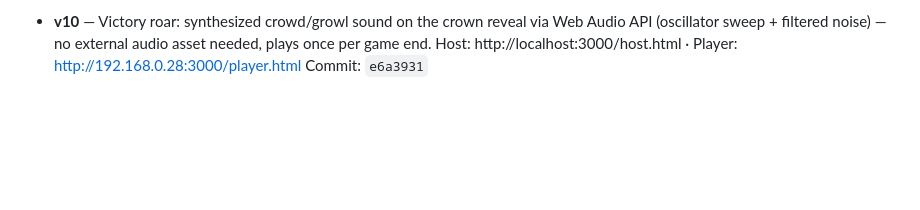
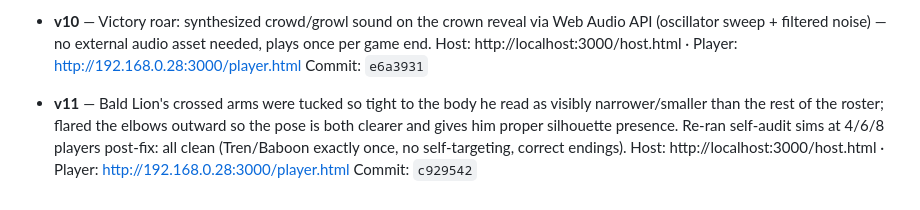
Before and after one commit to Avi-Vohra/whos-the-king, a Markdown page: VERSIONS.md, the part around the change. Rendered like a GitHub page; blank space fills up the shorter version.

Commit message:
VERSIONS.md: log v11

```diff
--- a/VERSIONS.md
+++ b/VERSIONS.md
@@ -42,3 +42,7 @@ Player: http://192.168.0.28:3000/player.html
 - **v10** — Victory roar: synthesized crowd/growl sound on the crown reveal via Web Audio API (oscillator sweep + filtered noise) — no external audio asset needed, plays once per game end.
   Host: http://localhost:3000/host.html · Player: http://192.168.0.28:3000/player.html
   Commit: `e6a3931`
+
+- **v11** — Bald Lion's crossed arms were tucked so tight to the body he read as visibly narrower/smaller than the rest of the roster; flared the elbows outward so the pose is both clearer and gives him proper silhouette presence. Re-ran self-audit sims at 4/6/8 players post-fix: all clean (Tren/Baboon exactly once, no self-targeting, correct endings).
+  Host: http://localhost:3000/host.html · Player: http://192.168.0.28:3000/player.html
+  Commit: `c929542`
```
